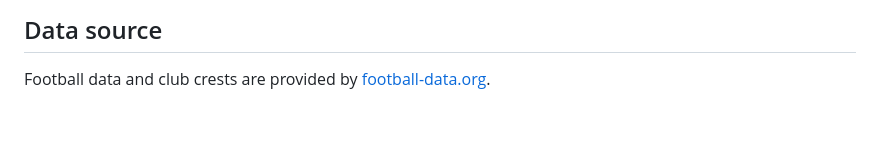
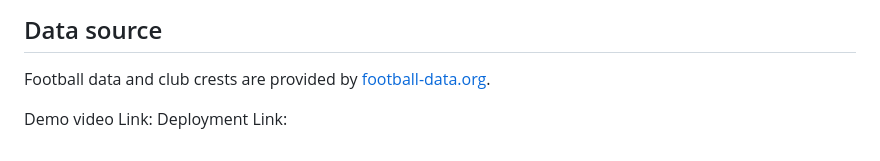
Before and after one commit to kevinishimwe2/MatchLensProject, a Markdown page: README.md, the part around the change. Rendered like a GitHub page; blank space fills up the shorter version.

```diff
--- a/README(1).md
+++ b/README.md
@@ -272,3 +272,6 @@ Confirm that every team in the `/api/football` response contains a `crest` URL,
 ## Data source
 
 Football data and club crests are provided by [football-data.org](https://www.football-data.org/).
+
+Demo video Link:
+Deployment Link:
```
